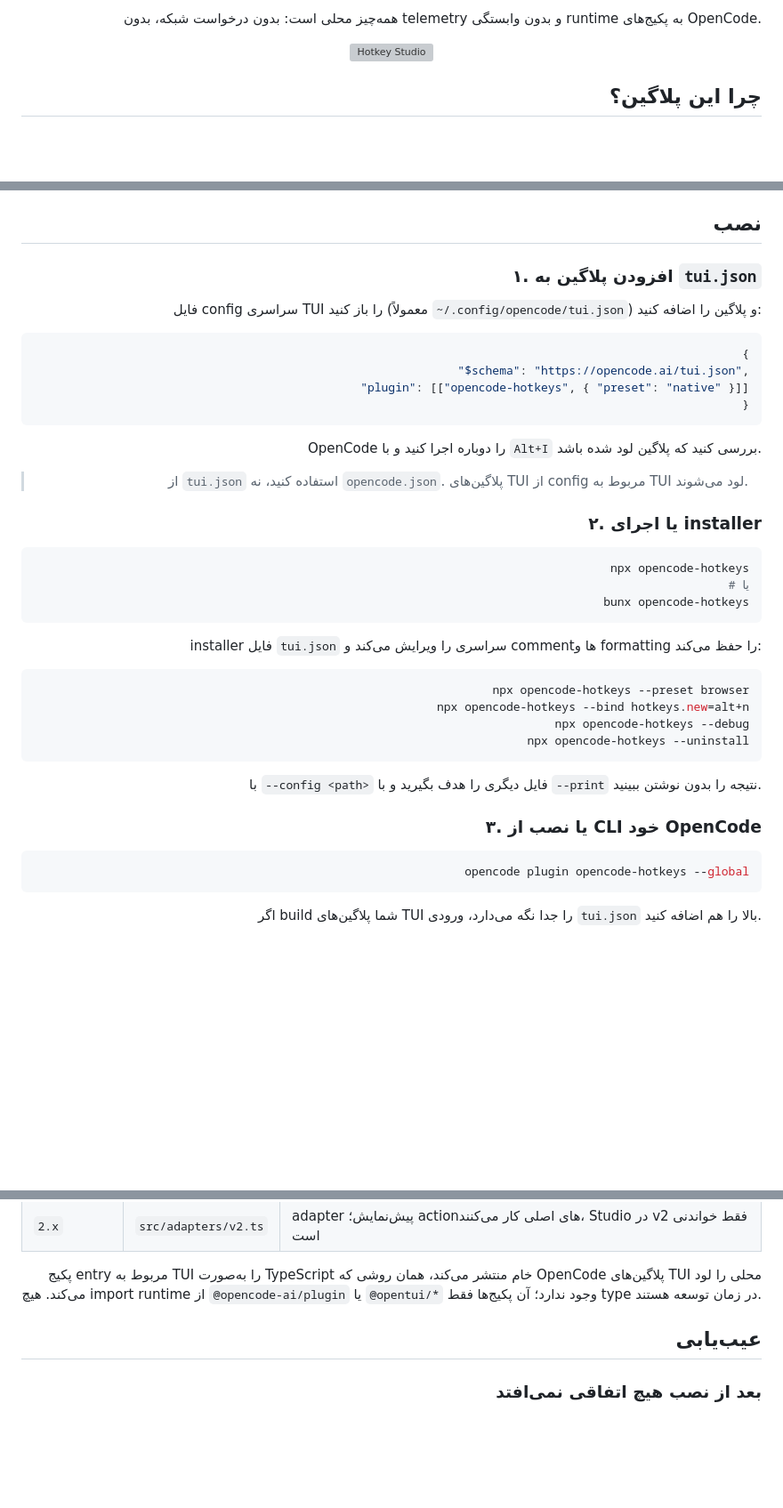
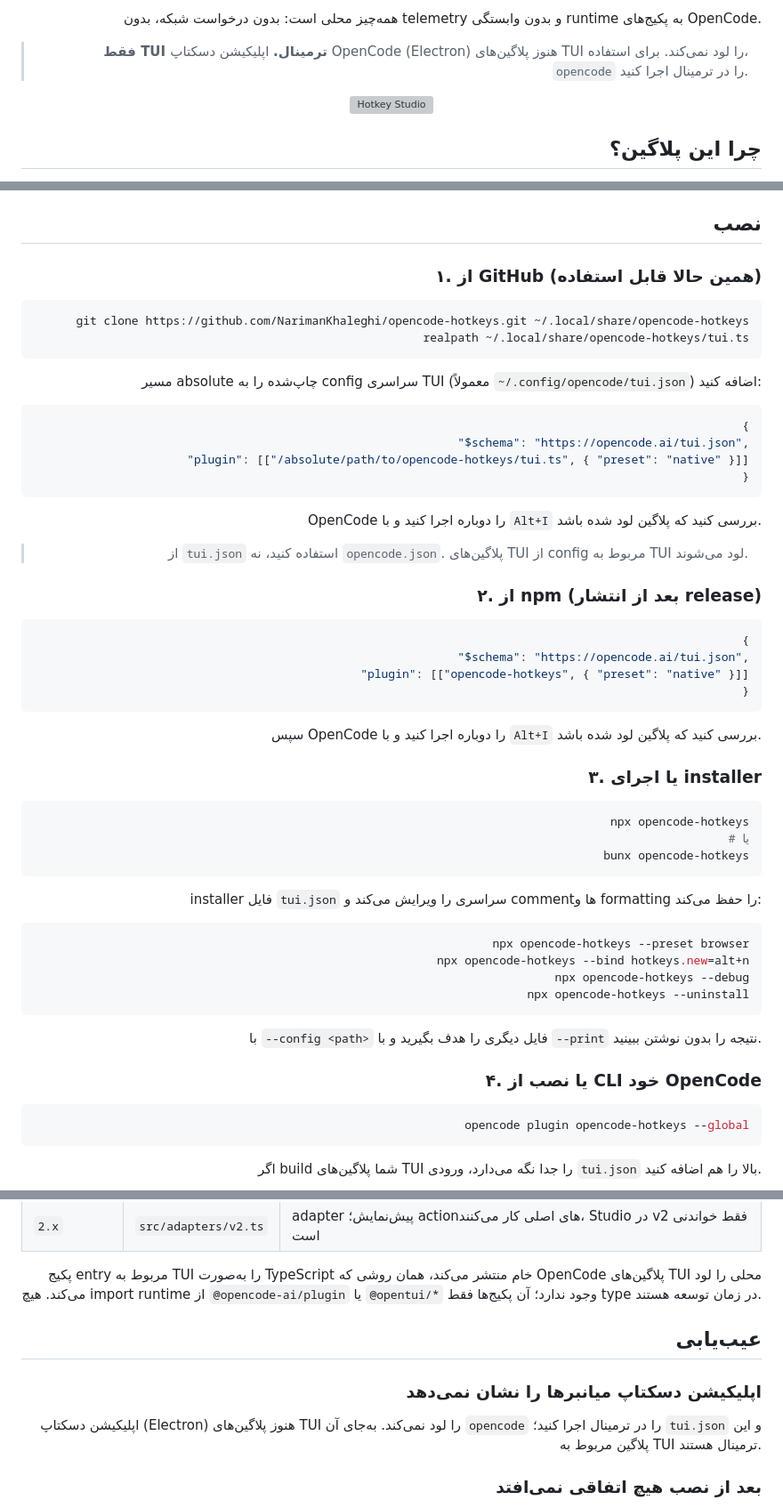
Before and after one commit to NarimanKhaleghi/opencode-hotkeys, a Markdown page: README.fa.md, 3 parts joined by grey strips. Shown at 89% size. Drawn GitHub-style; blank space fills up the shorter version; grey boxes are pictures that could not be loaded.

Commit message:
docs: clarify terminal-only support and GitHub install

````diff
--- a/README.fa.md
+++ b/README.fa.md
@@ -40,6 +40,8 @@
 
 همه‌چیز محلی است: بدون درخواست شبکه، بدون telemetry و بدون وابستگی runtime به پکیج‌های OpenCode.
 
+> **فقط TUI ترمینال.** اپلیکیشن دسکتاپ OpenCode (Electron) هنوز پلاگین‌های TUI را لود نمی‌کند. برای استفاده، `opencode` را در ترمینال اجرا کنید.
+
 <p align="center">
   <img src="assets/hotkey-studio.svg" alt="Hotkey Studio" width="86%">
 </p>
@@ -56,9 +58,27 @@ OpenCode برای زنده نگه‌داشتن چندین session عالی اس
 
 ## نصب
 
-### ۱. افزودن پلاگین به `tui.json`
+### ۱. از GitHub (همین حالا قابل استفاده)
 
-فایل config سراسری TUI را باز کنید (معمولاً `~/.config/opencode/tui.json`) و پلاگین را اضافه کنید:
+```bash
+git clone https://github.com/NarimanKhaleghi/opencode-hotkeys.git ~/.local/share/opencode-hotkeys
+realpath ~/.local/share/opencode-hotkeys/tui.ts
+```
+
+مسیر absolute چاپ‌شده را به config سراسری TUI (معمولاً `~/.config/opencode/tui.json`) اضافه کنید:
+
+```json
+{
+  "$schema": "https://opencode.ai/tui.json",
+  "plugin": [["/absolute/path/to/opencode-hotkeys/tui.ts", { "preset": "native" }]]
+}
+```
+
+OpenCode را دوباره اجرا کنید و با `Alt+I` بررسی کنید که پلاگین لود شده باشد.
+
+> از `tui.json` استفاده کنید، نه `opencode.json`. پلاگین‌های TUI از config مربوط به TUI لود می‌شوند.
+
+### ۲. از npm (بعد از انتشار release)
 
 ```json
 {
@@ -67,11 +87,9 @@ OpenCode برای زنده نگه‌داشتن چندین session عالی اس
 }
 ```
 
-OpenCode را دوباره اجرا کنید و با `Alt+I` بررسی کنید که پلاگین لود شده باشد.
+سپس OpenCode را دوباره اجرا کنید و با `Alt+I` بررسی کنید که پلاگین لود شده باشد.
 
-> از `tui.json` استفاده کنید، نه `opencode.json`. پلاگین‌های TUI از config مربوط به TUI لود می‌شوند.
-
-### ۲. یا اجرای installer
+### ۳. یا اجرای installer
 
 ```bash
 npx opencode-hotkeys
@@ -90,7 +108,7 @@ npx opencode-hotkeys --uninstall
 
 با `--config <path>` فایل دیگری را هدف بگیرید و با `--print` نتیجه را بدون نوشتن ببینید.
 
-### ۳. یا نصب از CLI خود OpenCode
+### ۴. یا نصب از CLI خود OpenCode
 
 ```bash
 opencode plugin opencode-hotkeys --global
@@ -238,6 +256,10 @@ picker همان sessionها را با title، directory و زمان نسبی upd
 
 ## عیب‌یابی
 
+### اپلیکیشن دسکتاپ میانبرها را نشان نمی‌دهد
+
+اپلیکیشن دسکتاپ (Electron) هنوز پلاگین‌های TUI را لود نمی‌کند. به‌جای آن `opencode` را در ترمینال اجرا کنید؛ `tui.json` و این پلاگین مربوط به TUI ترمینال هستند.
+
 ### بعد از نصب هیچ اتفاقی نمی‌افتد
 
 1. مطمئن شوید ورودی در `tui.json` است، نه `opencode.json`.
````
Also changed, not shown: README.md (+29 -7 lines).
